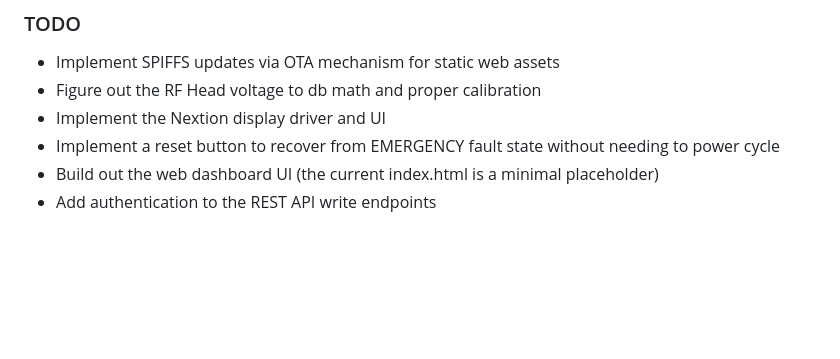
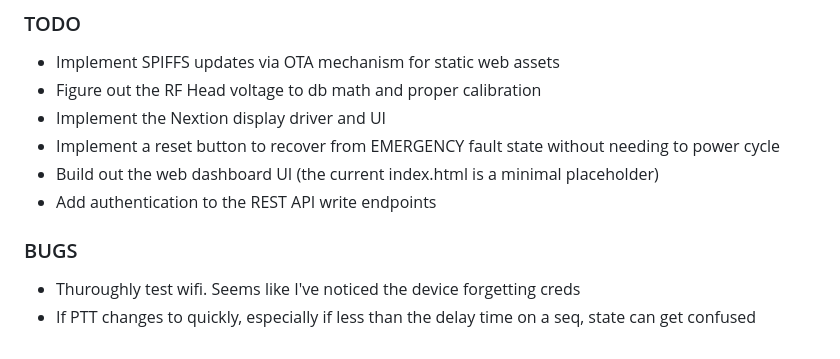
Before and after one commit to brokebit/Power-Amplifier-Sequencer, a Markdown page: README.md, the part around the change. GitHub-like rendering; blank space fills up the shorter version.

Commit message:
Document some bugs

```diff
--- a/README.md
+++ b/README.md
@@ -237,3 +237,7 @@ Each component under `components/` has its own `CMakeLists.txt`, `include/` dire
 - Implement a reset button to recover from EMERGENCY fault state without needing to power cycle
 - Build out the web dashboard UI (the current index.html is a minimal placeholder)
 - Add authentication to the REST API write endpoints
+
+### BUGS
+- Thuroughly test wifi. Seems like I've noticed the device forgetting creds
+- If PTT changes to quickly, especially if less than the delay time on a seq, state can get confused
```
